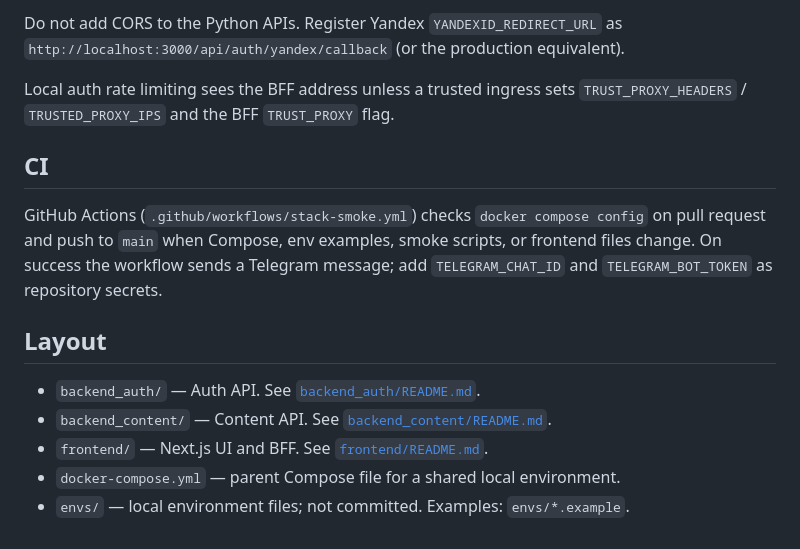
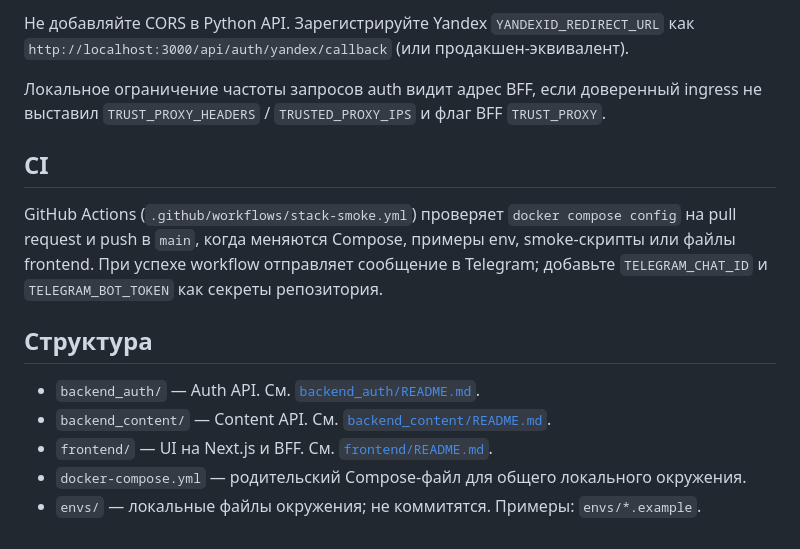
Before and after one commit to rock4ts/mimicron-ai, a Markdown page: README.md, the part around one of its changes. Rendered like a GitHub page.

```diff
--- a/README.md
+++ b/README.md
@@ -88,22 +89,23 @@ The browser talks to one origin (Next.js). Next.js:
 
-Do not add CORS to the Python APIs. Register Yandex
-`YANDEXID_REDIRECT_URL` as `http://localhost:3000/api/auth/yandex/callback`
-(or the production equivalent).
+Не добавляйте CORS в Python API. Зарегистрируйте Yandex
+`YANDEXID_REDIRECT_URL` как `http://localhost:3000/api/auth/yandex/callback`
+(или продакшен-эквивалент).
 
-Local auth rate limiting sees the BFF address unless a trusted ingress sets
-`TRUST_PROXY_HEADERS` / `TRUSTED_PROXY_IPS` and the BFF `TRUST_PROXY` flag.
+Локальное ограничение частоты запросов auth видит адрес BFF, если доверенный
+ingress не выставил `TRUST_PROXY_HEADERS` / `TRUSTED_PROXY_IPS` и флаг BFF
+`TRUST_PROXY`.
 
 ## CI
 
-GitHub Actions (`.github/workflows/stack-smoke.yml`) checks `docker compose config`
-on pull request and push to `main` when Compose, env examples, smoke scripts, or
-frontend files change. On success the workflow sends a Telegram message; add
-`TELEGRAM_CHAT_ID` and `TELEGRAM_BOT_TOKEN` as repository secrets.
+GitHub Actions (`.github/workflows/stack-smoke.yml`) проверяет `docker compose config`
+на pull request и push в `main`, когда меняются Compose, примеры env, smoke-скрипты
+или файлы frontend. При успехе workflow отправляет сообщение в Telegram; добавьте
+`TELEGRAM_CHAT_ID` и `TELEGRAM_BOT_TOKEN` как секреты репозитория.
 
-## Layout
+## Структура
 
-- `backend_auth/` — Auth API. See [`backend_auth/README.md`](backend_auth/README.md).
-- `backend_content/` — Content API. See [`backend_content/README.md`](backend_content/README.md).
-- `frontend/` — Next.js UI and BFF. See [`frontend/README.md`](frontend/README.md).
-- `docker-compose.yml` — parent Compose file for a shared local environment.
-- `envs/` — local environment files; not committed. Examples: `envs/*.example`.
+- `backend_auth/` — Auth API. См. [`backend_auth/README.md`](backend_auth/README.md).
+- `backend_content/` — Content API. См. [`backend_content/README.md`](backend_content/README.md).
+- `frontend/` — UI на Next.js и BFF. См. [`frontend/README.md`](frontend/README.md).
+- `docker-compose.yml` — родительский Compose-файл для общего локального окружения.
+- `envs/` — локальные файлы окружения; не коммитятся. Примеры: `envs/*.example`.
```
Also changed, not shown: other parts of README.md (+36 -35 lines).
